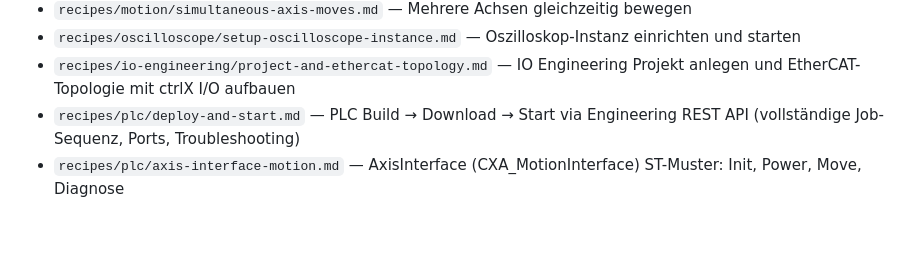
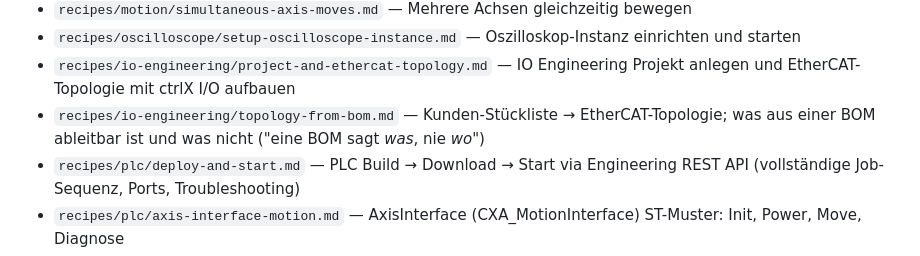
Before and after one commit to gmantoha/ctrlx-os-agent-skills, a Markdown page: SKILL.md, the part around the change. Rendered like a GitHub page; blank space fills up the shorter version.

```diff
--- a/SKILL.md
+++ b/SKILL.md
@@ -78,6 +78,7 @@ Use concrete playbooks under `recipes/` when available. For example:
 - `recipes/motion/simultaneous-axis-moves.md` — Mehrere Achsen gleichzeitig bewegen
 - `recipes/oscilloscope/setup-oscilloscope-instance.md` — Oszilloskop-Instanz einrichten und starten
 - `recipes/io-engineering/project-and-ethercat-topology.md` — IO Engineering Projekt anlegen und EtherCAT-Topologie mit ctrlX I/O aufbauen
+- `recipes/io-engineering/topology-from-bom.md` — Kunden-Stückliste → EtherCAT-Topologie; was aus einer BOM ableitbar ist und was nicht ("eine BOM sagt *was*, nie *wo*")
 - `recipes/plc/deploy-and-start.md` — PLC Build → Download → Start via Engineering REST API (vollständige Job-Sequenz, Ports, Troubleshooting)
 - `recipes/plc/axis-interface-motion.md` — AxisInterface (CXA_MotionInterface) ST-Muster: Init, Power, Move, Diagnose
 - `recipes/plc/axis-interface-velocity.md` — Direkte arAxisCtrl_gb/arAxisStatus_gb Velocity-Steuerung; Admin.Active Guard; Datalayer Symbols
```
Also changed, not shown: recipes/io-engineering/project-and-ethercat-topology.md (+44 -1 lines), recipes/io-engineering/topology-from-bom.md (added, +126 -0 lines).
